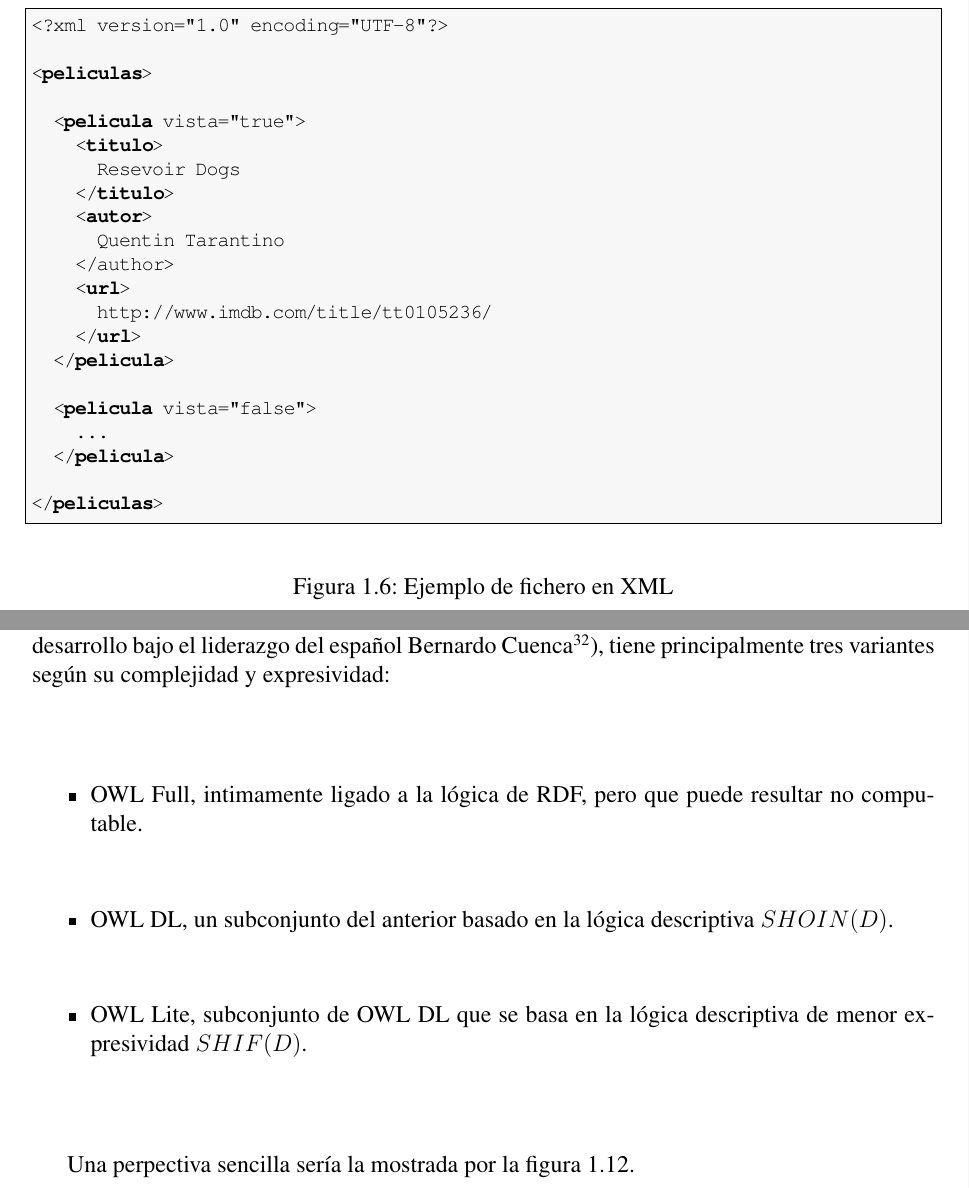
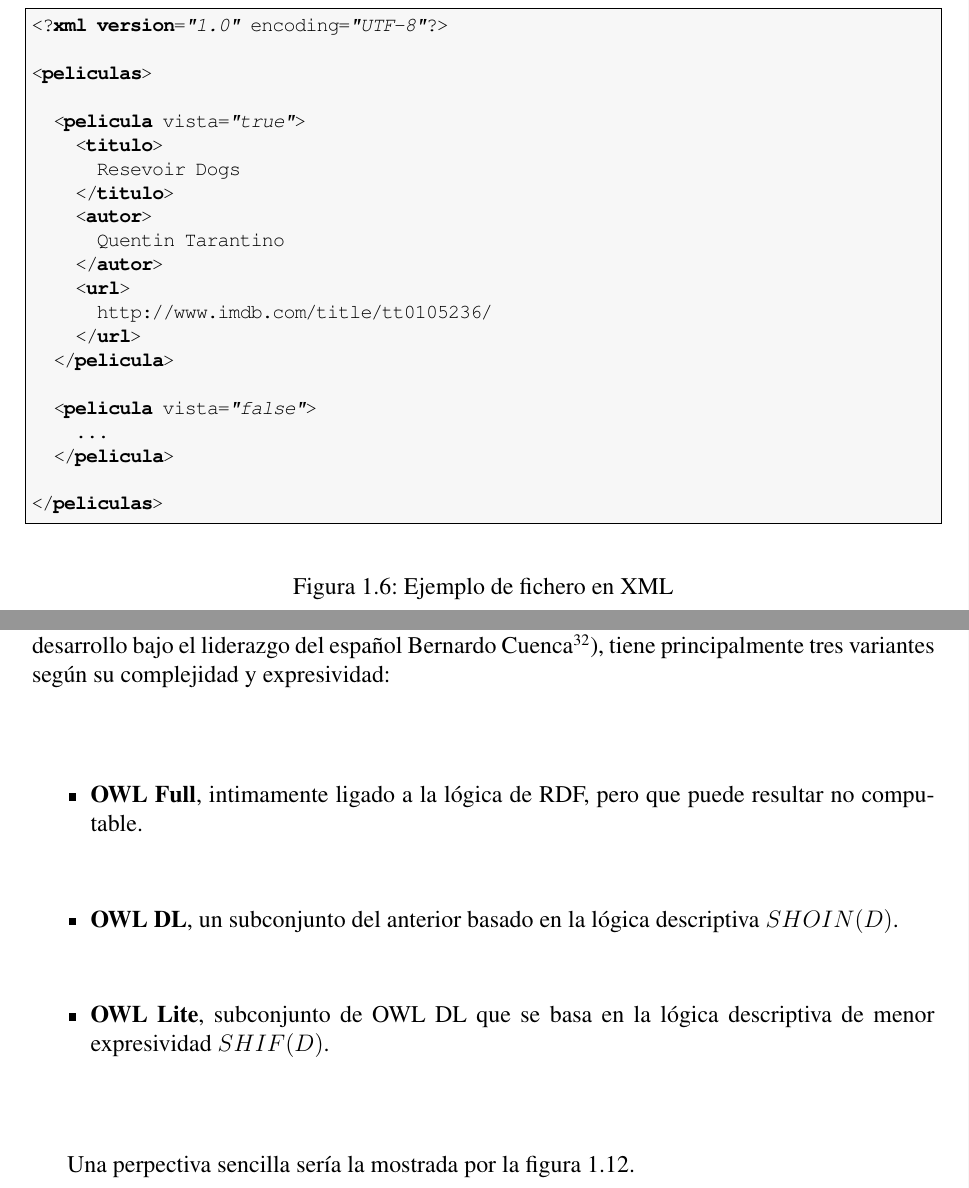
Before and after one commit to wikier/swaml, a LaTeX book (doc/es/pfc/swaml.tex, which reads doc/es/pfc/macros.tex, doc/es/pfc/memoria/web-semantica.tex): two parts of pages 26 and 29 of 108, joined at a grey line, cut so that both start at the same text. Compiled offline with pdfLaTeX.

Commit message:
another minor details fixed

```diff
--- a/doc/es/pfc/macros.tex
+++ b/doc/es/pfc/macros.tex
@@ -125,7 +125,7 @@
 	xrightmargin=0cm
 }
 
-\lstdefinelanguage{XML}{%
+\lstdefinelanguage{PeliculasXML}[]{XML}{%
 	morekeywords = {peliculas, pelicula, titulo, autor, url }
 }
 
@@ -133,10 +133,10 @@
 	morekeywords = {rdf:RDF, rdf:about, rdf:resource, rdf:Description,
 			rdfs:label, rdfs:comment, rdfs:domain, rdfs:Datatype,
 			rdfs:range, rdfsDatatype, rdfs:subClassOf,
-			xmlns:rdf, xmlns:rdfs, xmlns:doap, xmlns:foaf,
-			xmlns:admin, xmlns:em, xmlns:dc, xmlns:xsd,
-			xmlns:owl, xmlns:swaml, xmlns:base,
-			foaf:Person, doap:Project, dc:creator,
+			xmlns:ns, xmlns:rdf, xmlns:rdfs, xmlns:sioc,
+			xmlns:doap, xmlns:foaf, xmlns:admin, xmlns:em,
+			xmlns:dc, xmlns:xsd, xmlns:owl, xmlns:swaml,
+			xml:base, foaf:Person, doap:Project, dc:creator,
 			foaf:name, foaf:title, foaf:firstName,
 			foaf:surname, foaf:gender, foaf:mbox,
 			doap:name, doap:shortname, doap:homepage,
@@ -157,6 +157,14 @@
 	}
 }
 
+\lstdefinelanguage{N3}{%
+	morekeywords = {@prefix}
+}
+
+\lstdefinelanguage{Turtle}{%
+	morekeywords = {@prefix}
+}
+
 \lstdefinelanguage{SPARQL}{%
 	morekeywords = {PREFIX, SELECT, DISTINCT, WHERE }
 }
--- a/doc/es/pfc/memoria/web-semantica.tex
+++ b/doc/es/pfc/memoria/web-semantica.tex
@@ -130,7 +130,7 @@ con el objetivo que fuera fácilmente procesable por una máquina y legible por
 humano.
 
 \begin{figure}[H]
-\lstset{language=XML}
+\lstset{language=PeliculasXML}
 \begin{lstlisting}
 <?xml version="1.0" encoding="UTF-8"?>
 
@@ -142,7 +142,7 @@ humano.
     </titulo>
     <autor>
       Quentin Tarantino
-    </author>
+    </autor>
     <url>
       http://www.imdb.com/title/tt0105236/
     </url>
@@ -290,12 +290,12 @@ Cuenca\footnote{\url{http://www.cs.man.ac.uk/~bcg/}}), tiene principalmente
 tres variantes según su complejidad y expresividad:
 
 \begin{itemize}
-  \item OWL Full, intimamente ligado a la lógica de RDF, pero que puede resultar
-	no computable.
-  \item OWL DL, un subconjunto del anterior basado en la lógica descriptiva
-	${SHOIN} (D)$.
-  \item OWL Lite, subconjunto de OWL DL que se basa en la lógica descriptiva
-	de menor expresividad ${SHIF} (D)$.
+  \item \textbf{OWL Full}, intimamente ligado a la lógica de RDF, pero que puede
+	resultar no computable.
+  \item \textbf{OWL DL}, un subconjunto del anterior basado en la lógica
+	descriptiva ${SHOIN} (D)$.
+  \item \textbf{OWL Lite}, subconjunto de OWL DL que se basa en la lógica
+	descriptiva de menor expresividad ${SHIF} (D)$.
 \end{itemize}
 
 Una perpectiva sencilla sería la mostrada por la figura~\ref{fig:owlVariants}.
```
Also changed, not shown: doc/es/pfc/anexos/codigo-fuente.tex (+9 -1 lines), doc/es/pfc/Makefile, doc/es/pfc/anexos/ontologia.tex (indentation only), doc/es/pfc/memoria/web-semantica.tex (4 more changed lines).
